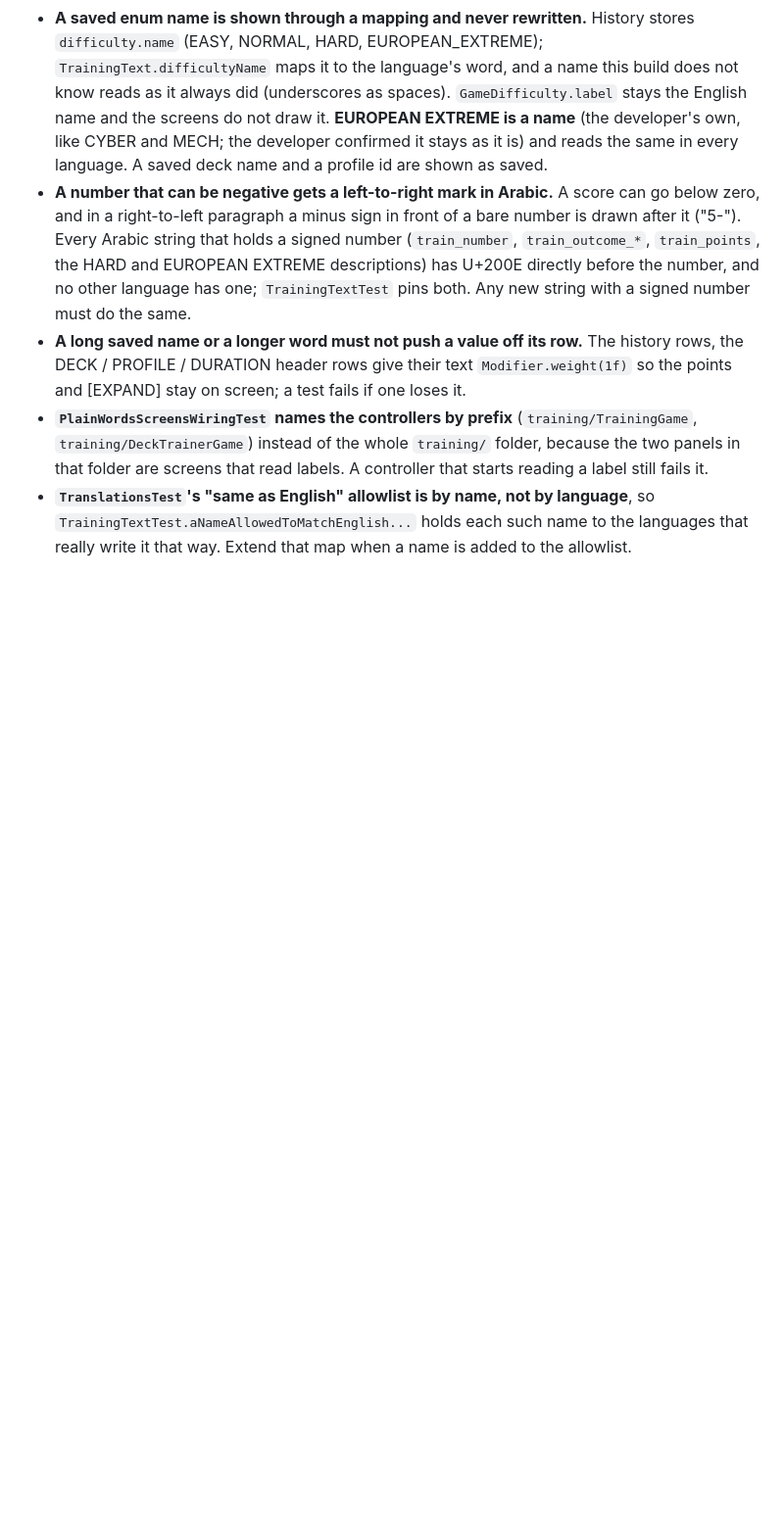
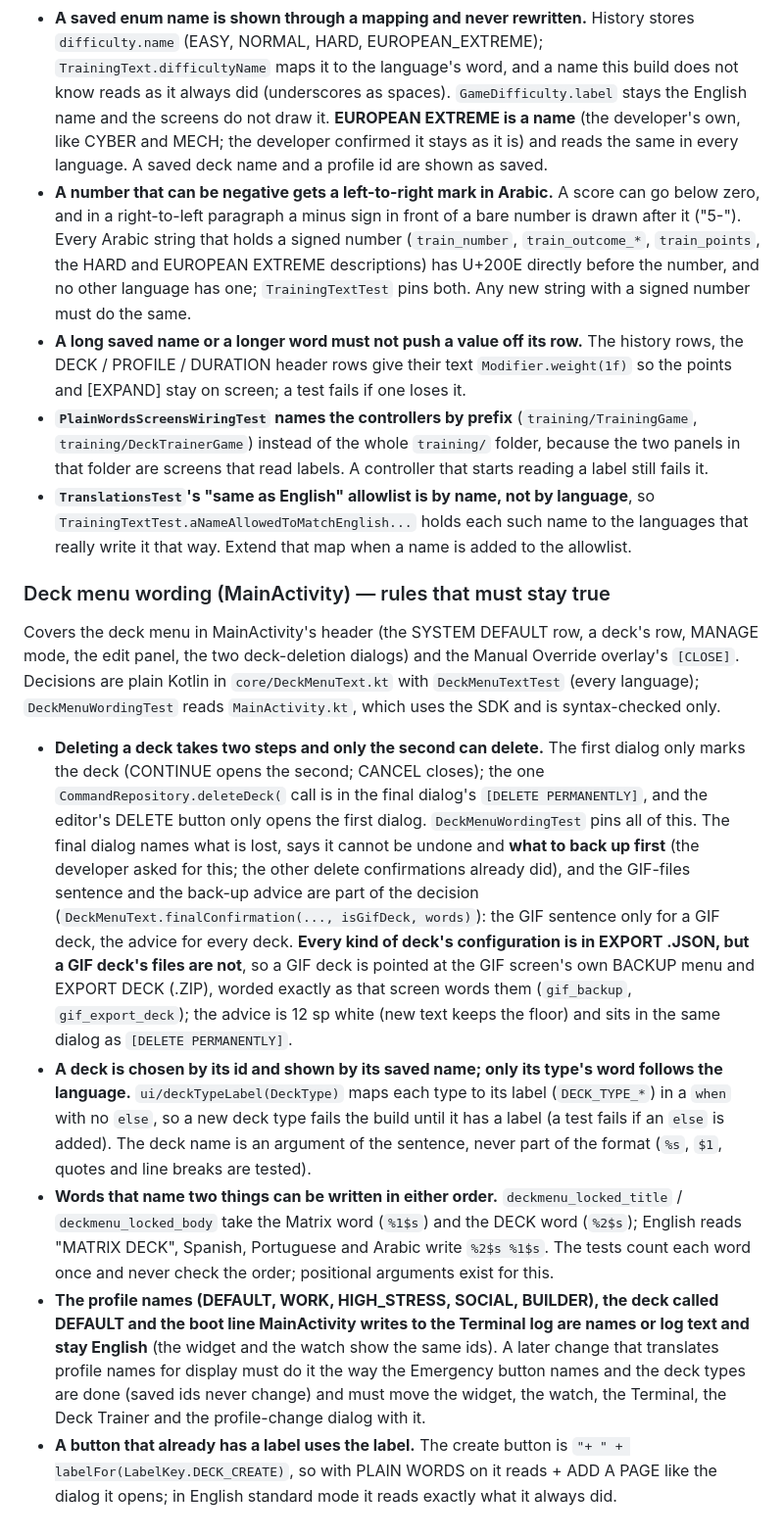
Before and after one commit to ASPDesignLabs/ACK, a Markdown page: CLAUDE.md, the part around the change. Shown at 98% size. Rendered like a GitHub page; blank space fills up the shorter version.

Commit message:
CLAUDE.md: rules from the deck menu wording migration
Co-Authored-By: Claude Sonnet 5.5 <noreply@anthropic.com>
Claude-Session: https://claude.ai/code/session_0116a2NaEYbuRUsTeBDtnaMv

```diff
--- a/CLAUDE.md
+++ b/CLAUDE.md
@@ -1534,3 +1534,12 @@ Covers `training/TrainingGroundPanel.kt` and `training/DeckTrainerPanel.kt`. The
 - **A long saved name or a longer word must not push a value off its row.** The history rows, the DECK / PROFILE / DURATION header rows give their text `Modifier.weight(1f)` so the points and [EXPAND] stay on screen; a test fails if one loses it.
 - **`PlainWordsScreensWiringTest` names the controllers by prefix** (`training/TrainingGame`, `training/DeckTrainerGame`) instead of the whole `training/` folder, because the two panels in that folder are screens that read labels. A controller that starts reading a label still fails it.
 - **`TranslationsTest`'s "same as English" allowlist is by name, not by language**, so `TrainingTextTest.aNameAllowedToMatchEnglish...` holds each such name to the languages that really write it that way. Extend that map when a name is added to the allowlist.
+
+### Deck menu wording (MainActivity) — rules that must stay true
+Covers the deck menu in MainActivity's header (the SYSTEM DEFAULT row, a deck's row, MANAGE mode, the edit panel, the two deck-deletion dialogs) and the Manual Override overlay's `[CLOSE]`. Decisions are plain Kotlin in `core/DeckMenuText.kt` with `DeckMenuTextTest` (every language); `DeckMenuWordingTest` reads `MainActivity.kt`, which uses the SDK and is syntax-checked only.
+
+- **Deleting a deck takes two steps and only the second can delete.** The first dialog only marks the deck (CONTINUE opens the second; CANCEL closes); the one `CommandRepository.deleteDeck(` call is in the final dialog's `[DELETE PERMANENTLY]`, and the editor's DELETE button only opens the first dialog. `DeckMenuWordingTest` pins all of this. The final dialog names what is lost, says it cannot be undone and **what to back up first** (the developer asked for this; the other delete confirmations already did), and the GIF-files sentence and the back-up advice are part of the decision (`DeckMenuText.finalConfirmation(..., isGifDeck, words)`): the GIF sentence only for a GIF deck, the advice for every deck. **Every kind of deck's configuration is in EXPORT .JSON, but a GIF deck's files are not**, so a GIF deck is pointed at the GIF screen's own BACKUP menu and EXPORT DECK (.ZIP), worded exactly as that screen words them (`gif_backup`, `gif_export_deck`); the advice is 12 sp white (new text keeps the floor) and sits in the same dialog as `[DELETE PERMANENTLY]`.
+- **A deck is chosen by its id and shown by its saved name; only its type's word follows the language.** `ui/deckTypeLabel(DeckType)` maps each type to its label (`DECK_TYPE_*`) in a `when` with no `else`, so a new deck type fails the build until it has a label (a test fails if an `else` is added). The deck name is an argument of the sentence, never part of the format (`%s`, `$1`, quotes and line breaks are tested).
+- **Words that name two things can be written in either order.** `deckmenu_locked_title` / `deckmenu_locked_body` take the Matrix word (`%1$s`) and the DECK word (`%2$s`); English reads "MATRIX DECK", Spanish, Portuguese and Arabic write `%2$s %1$s`. The tests count each word once and never check the order; positional arguments exist for this.
+- **The profile names (DEFAULT, WORK, HIGH_STRESS, SOCIAL, BUILDER), the deck called DEFAULT and the boot line MainActivity writes to the Terminal log are names or log text and stay English** (the widget and the watch show the same ids). A later change that translates profile names for display must do it the way the Emergency button names and the deck types are done (saved ids never change) and must move the widget, the watch, the Terminal, the Deck Trainer and the profile-change dialog with it.
+- **A button that already has a label uses the label.** The create button is `"+ " + labelFor(LabelKey.DECK_CREATE)`, so with PLAIN WORDS on it reads + ADD A PAGE like the dialog it opens; in English standard mode it reads exactly what it always did.
```
